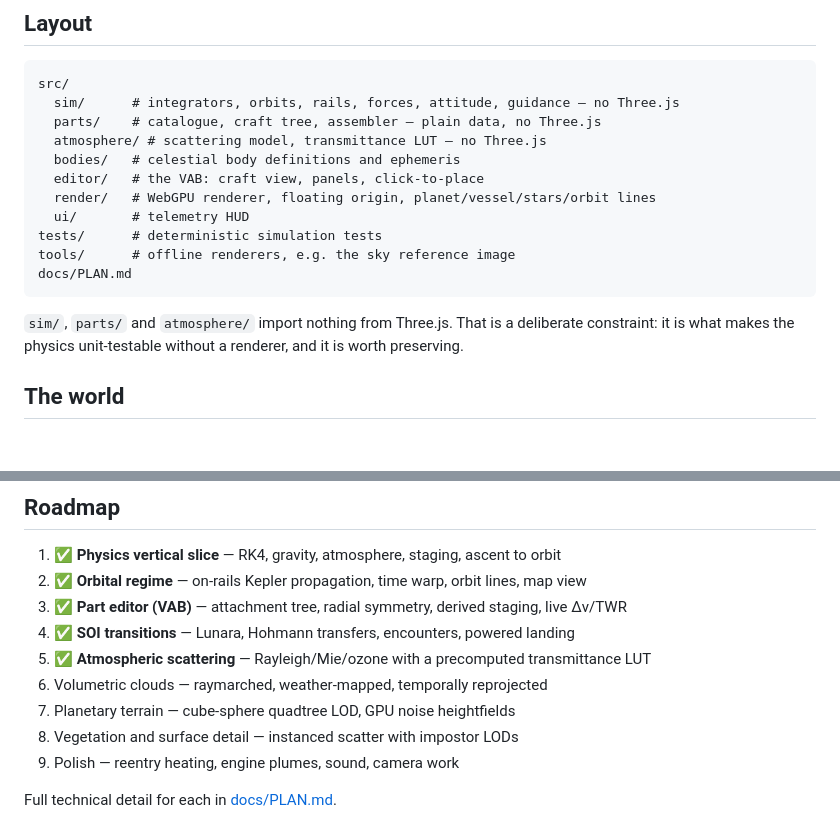
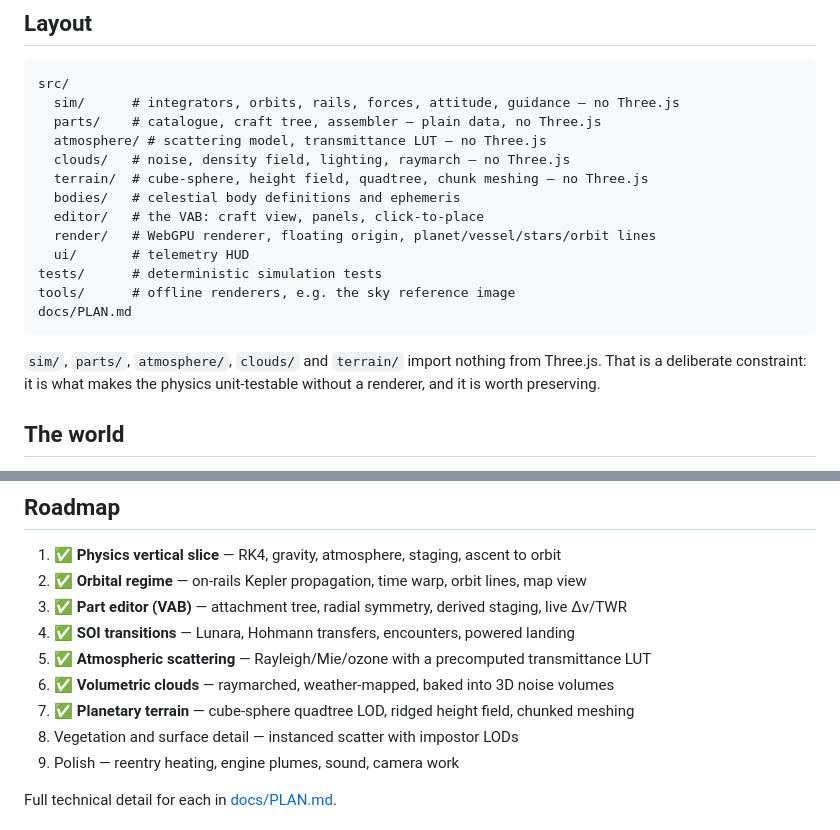
Before and after one commit to SoltyC/OrbitForge, a Markdown page: README.md, 2 parts joined by grey strips. Rendered like a GitHub page; blank space fills up the shorter version.

````diff
--- a/README.md
+++ b/README.md
@@ -141,6 +169,8 @@ src/
   sim/      # integrators, orbits, rails, forces, attitude, guidance — no Three.js
   parts/    # catalogue, craft tree, assembler — plain data, no Three.js
   atmosphere/ # scattering model, transmittance LUT — no Three.js
+  clouds/   # noise, density field, lighting, raymarch — no Three.js
+  terrain/  # cube-sphere, height field, quadtree, chunk meshing — no Three.js
   bodies/   # celestial body definitions and ephemeris
   editor/   # the VAB: craft view, panels, click-to-place
   render/   # WebGPU renderer, floating origin, planet/vessel/stars/orbit lines
@@ -150,7 +180,7 @@ tools/      # offline renderers, e.g. the sky reference image
 docs/PLAN.md
 ```
 
-`sim/`, `parts/` and `atmosphere/` import nothing from Three.js. That is a deliberate constraint: it is
+`sim/`, `parts/`, `atmosphere/`, `clouds/` and `terrain/` import nothing from Three.js. That is a deliberate constraint: it is
 what makes the physics unit-testable without a renderer, and it is worth preserving.
 
 ## The world
@@ -172,8 +202,8 @@ there is nothing to slow a descent but the engine, so landing is flown on thrust
 3. ✅ **Part editor (VAB)** — attachment tree, radial symmetry, derived staging, live Δv/TWR
 4. ✅ **SOI transitions** — Lunara, Hohmann transfers, encounters, powered landing
 5. ✅ **Atmospheric scattering** — Rayleigh/Mie/ozone with a precomputed transmittance LUT
-6. Volumetric clouds — raymarched, weather-mapped, temporally reprojected
-7. Planetary terrain — cube-sphere quadtree LOD, GPU noise heightfields
+6. ✅ **Volumetric clouds** — raymarched, weather-mapped, baked into 3D noise volumes
+7. ✅ **Planetary terrain** — cube-sphere quadtree LOD, ridged height field, chunked meshing
 8. Vegetation and surface detail — instanced scatter with impostor LODs
 9. Polish — reentry heating, engine plumes, sound, camera work
 
````
Also changed, not shown: other parts of README.md (+34 -6 lines), docs/PLAN.md (+2 -2 lines).
